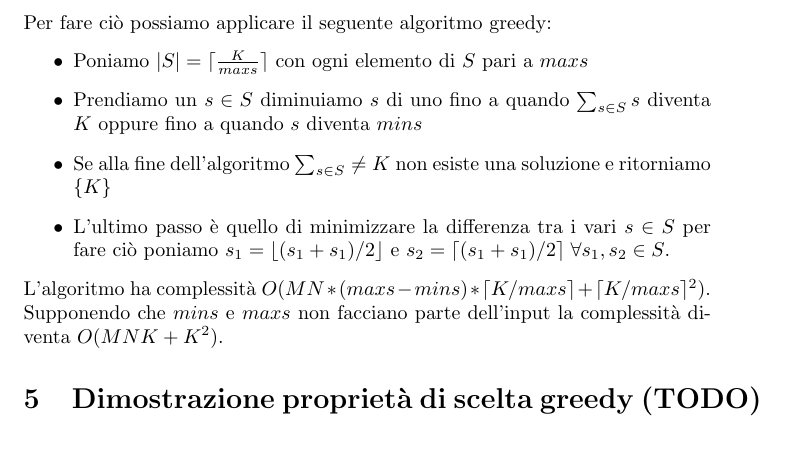
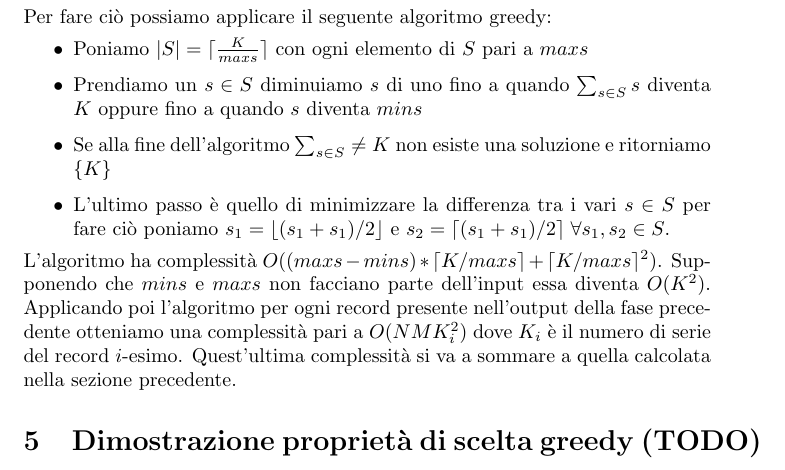
Before and after one commit to GioMaz/palgo, a LaTeX document (docs/main.tex): part of page 3 of 3, cut so that both start at the same text. Compiled offline with pdfLaTeX.

Commit message:
change complexity approximation

```diff
--- a/docs/main.tex
+++ b/docs/main.tex
@@ -162,9 +162,12 @@ Per fare ciò possiamo applicare il seguente algoritmo greedy:
           e $s_2 = \ceil{(s_1 + s_1) / 2} \; \forall s_1, s_2 \in S$.
 \end{itemize}
 L'algoritmo ha complessità
-$O(MN * (maxs - mins) * \ceil{K / maxs} + \ceil{K / maxs}^2)$.
-Supponendo che $mins$ e $maxs$ non facciano parte dell'input la complessità
-diventa $O(MNK + K^2)$.
+$O((maxs - mins) * \ceil{K / maxs} + \ceil{K / maxs}^2)$.
+Supponendo che $mins$ e $maxs$ non facciano parte dell'input essa diventa
+$O(K^2)$. Applicando poi l'algoritmo per ogni record presente nell'output
+della fase precedente otteniamo una complessità pari a $O(NMK_i^2)$ dove $K_i$ è
+il numero di serie del record $i$-esimo. Quest'ultima complessità si va
+a sommare a quella calcolata nella sezione precedente.
 
 \section{Dimostrazione proprietà di scelta greedy (TODO)}
 
```
Also changed, not shown: docs/main.pdf.
